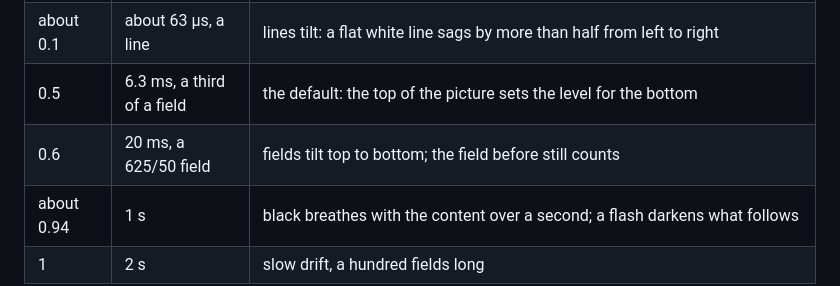
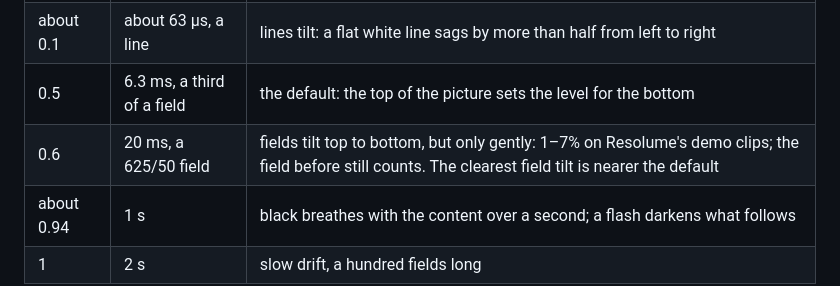
Before and after one commit to stoatworks-labs/clamp, a Markdown page: docs/USER-GUIDE.md, the part around the change. Rendered like a GitHub page.

Commit message:
Guide: field tilt at a field's time constant is gentle
Filming the release video, the top-to-bottom tilt at 10 and 20 ms measured
only 0.012-0.072 on every Resolume demo clip; it reads clearly nearer the
default 6.3 ms. The Coupling table no longer implies otherwise.

Co-Authored-By: Claude Opus 5.5 <noreply@anthropic.com>

```diff
--- a/docs/USER-GUIDE.md
+++ b/docs/USER-GUIDE.md
@@ -168,7 +168,7 @@ far back the capacitor remembers, and it decides which of the looks you get:
 | 0 | 20 µs, a third of a line | each line keeps only its changes: flat areas sag to the reference within a fraction of the line, and a bright shape's right-hand edge dips dark |
 | about 0.1 | about 63 µs, a line | lines tilt: a flat white line sags by more than half from left to right |
 | 0.5 | 6.3 ms, a third of a field | the default: the top of the picture sets the level for the bottom |
-| 0.6 | 20 ms, a 625/50 field | fields tilt top to bottom; the field before still counts |
+| 0.6 | 20 ms, a 625/50 field | fields tilt top to bottom, but only gently: 1–7% on Resolume's demo clips; the field before still counts. The clearest field tilt is nearer the default |
 | about 0.94 | 1 s | black breathes with the content over a second; a flash darkens what follows |
 | 1 | 2 s | slow drift, a hundred fields long |
 
```
